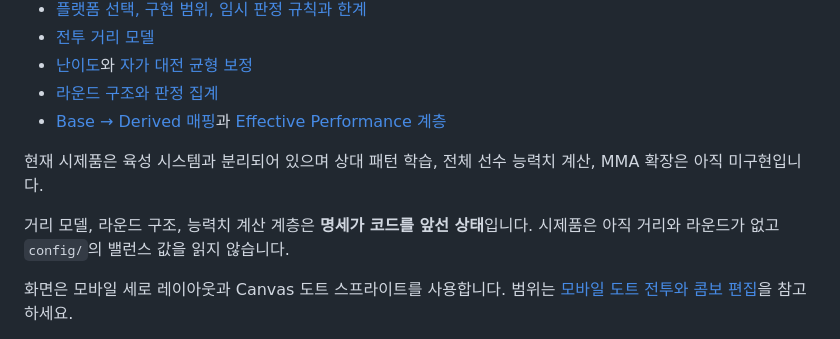
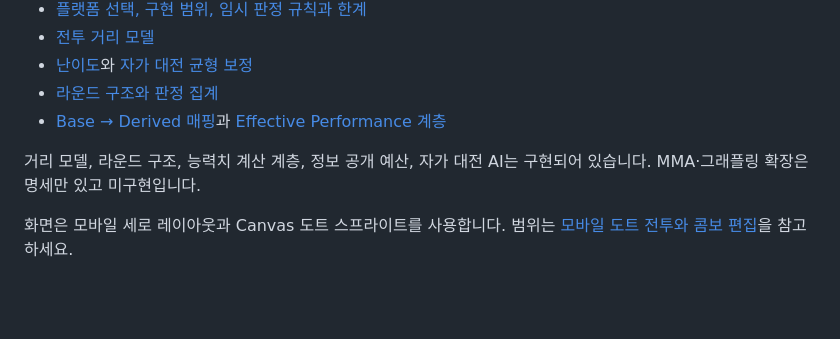
Before and after one commit to dudupunch0-sketch/FCM, a Markdown page: README.md, the part around the change. Rendered like a GitHub page; blank space fills up the shorter version.

Commit message:
docs: correct a README claim that the prototype ignores config and lacks distance
Both stopped being true several commits ago: range, rounds, the capability layers, the
reveal budget and the calibrated AI all run, and the engine carries no balance numbers of
its own. Grappling and MMA remain spec-only.

Co-Authored-By: Claude Opus 5 <noreply@anthropic.com>

```diff
--- a/README.md
+++ b/README.md
@@ -52,9 +52,7 @@ npm run calibrate:check
 - [라운드 구조와 판정 집계](docs/design/23_round_structure_and_judging.md)
 - [Base → Derived 매핑](docs/design/24_base_to_derived_mapping.md)과 [Effective Performance 계층](docs/design/25_effective_performance.md)
 
-현재 시제품은 육성 시스템과 분리되어 있으며 상대 패턴 학습, 전체 선수 능력치 계산, MMA 확장은 아직 미구현입니다.
-
-거리 모델, 라운드 구조, 능력치 계산 계층은 **명세가 코드를 앞선 상태**입니다. 시제품은 아직 거리와 라운드가 없고 `config/`의 밸런스 값을 읽지 않습니다.
+거리 모델, 라운드 구조, 능력치 계산 계층, 정보 공개 예산, 자가 대전 AI는 구현되어 있습니다. MMA·그래플링 확장은 명세만 있고 미구현입니다.
 
 화면은 모바일 세로 레이아웃과 Canvas 도트 스프라이트를 사용합니다. 범위는 [모바일 도트 전투와 콤보 편집](docs/design/21b_mobile_pixel_combat.md)을 참고하세요.
 
```
